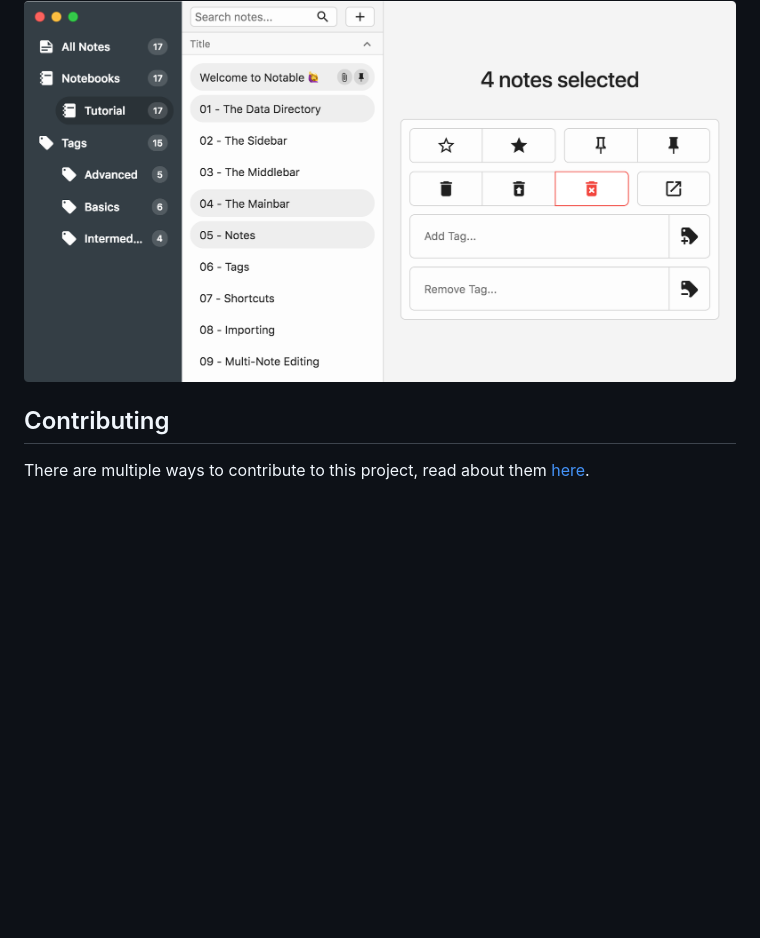
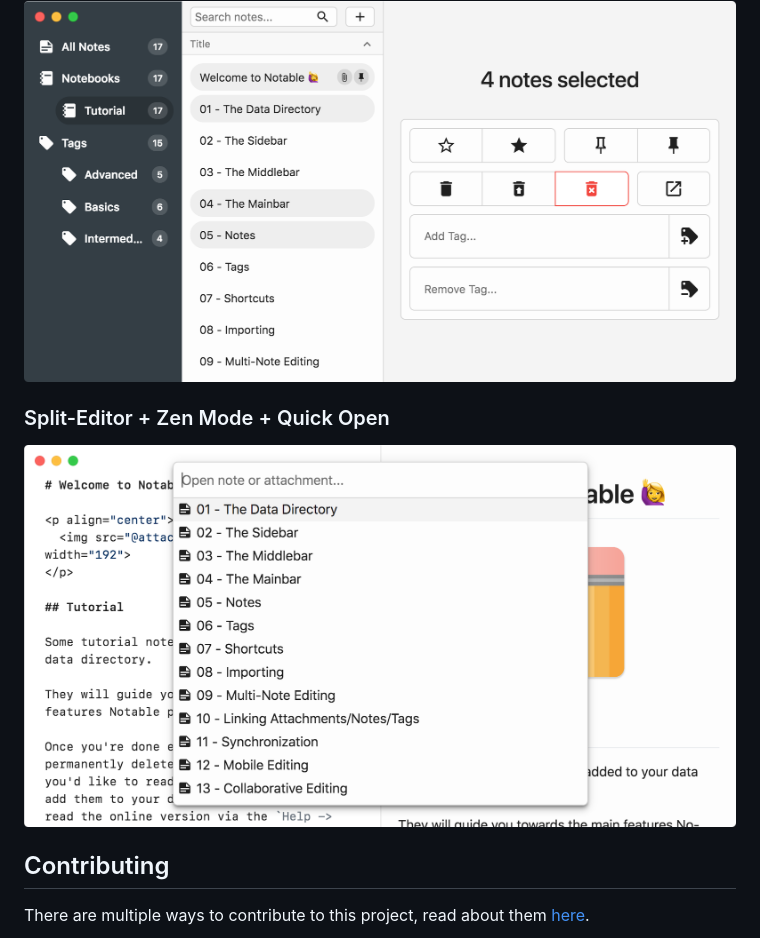
Before and after one commit to gncao523/notable, a Markdown page: README.md, the part around the change. Rendered like a GitHub page; pictures changed too: resources/demo/zen_mode-split_editor-quick_open.png (added); blank space fills up the shorter version.

Commit message:
Reade: added a screenshot about the split editor, zen mode and the quick open

```diff
--- a/README.md
+++ b/README.md
@@ -52,6 +52,10 @@ Part of this comparison is personal opinion: you may disagree on the UI front, t
 
 <img src="resources/demo/multi_editor.png" alt="Multi-Note Editor" width="750">
 
+### Split-Editor + Zen Mode + Quick Open
+
+<img src="resources/demo/zen_mode-split_editor-quick_open.png" alt="Split-Editor + Zen Mode + Quick Open" width="750">
+
 ## Contributing
 
 There are multiple ways to contribute to this project, read about them [here](https://github.com/fabiospampinato/notable/blob/master/.github/CONTRIBUTING.md).
```
